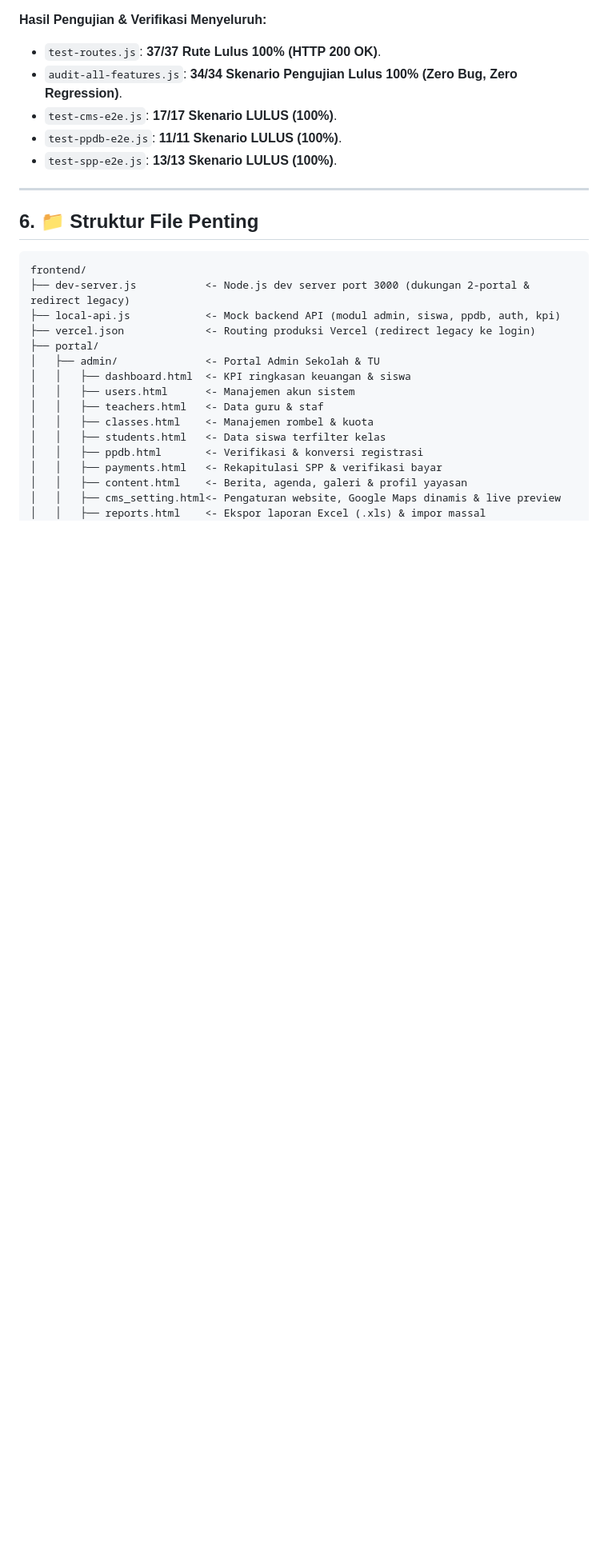
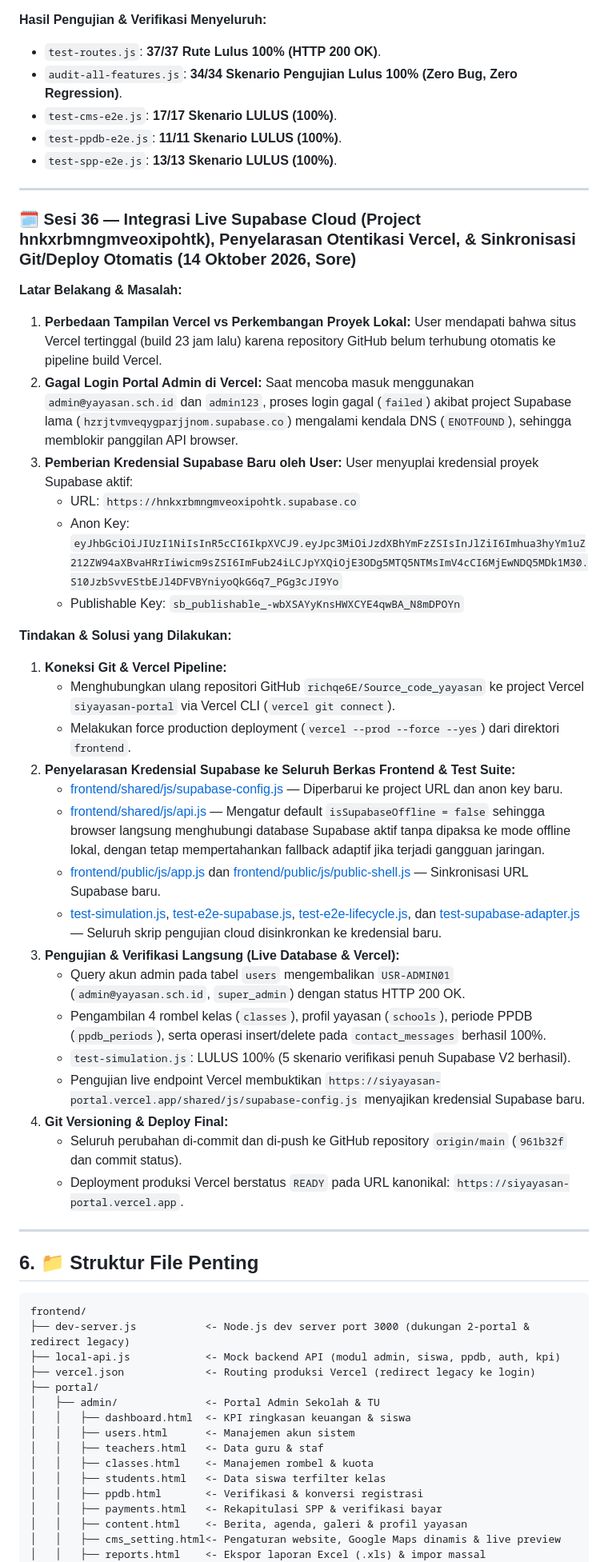
Before and after one commit to richqe6E/Source_code_yayasan, a Markdown page: PROJECT_STATUS.md, the part around one of its changes. Shown at 80% size. Drawn GitHub-style; blank space fills up the shorter version.

Commit message:
docs: update PROJECT_STATUS.md for Session 36 with Supabase integration and Vercel sync

````diff
--- a/PROJECT_STATUS.md
+++ b/PROJECT_STATUS.md
@@ -1229,6 +1230,36 @@ Pengembangan strategi **Dual-Engine Pipeline** antara **Gemini 4 Argon (di brows
 
 ---
 
+### 🗓️ Sesi 36 — Integrasi Live Supabase Cloud (Project hnkxrbmngmveoxipohtk), Penyelarasan Otentikasi Vercel, & Sinkronisasi Git/Deploy Otomatis (14 Oktober 2026, Sore)
+
+**Latar Belakang & Masalah:**
+1. **Perbedaan Tampilan Vercel vs Perkembangan Proyek Lokal:** User mendapati bahwa situs Vercel tertinggal (build 23 jam lalu) karena repository GitHub belum terhubung otomatis ke pipeline build Vercel.
+2. **Gagal Login Portal Admin di Vercel:** Saat mencoba masuk menggunakan `admin@yayasan.sch.id` dan `admin123`, proses login gagal (`failed`) akibat project Supabase lama (`hzrjtvmveqygparjjnom.supabase.co`) mengalami kendala DNS (`ENOTFOUND`), sehingga memblokir panggilan API browser.
+3. **Pemberian Kredensial Supabase Baru oleh User:** User menyuplai kredensial proyek Supabase aktif:
+   - URL: `https://hnkxrbmngmveoxipohtk.supabase.co`
+   - Anon Key: `eyJhbGciOiJIUzI1NiIsInR5cCI6IkpXVCJ9.eyJpc3MiOiJzdXBhYmFzZSIsInJlZiI6Imhua3hyYm1uZ212ZW94aXBvaHRrIiwicm9sZSI6ImFub24iLCJpYXQiOjE3ODg5MTQ5NTMsImV4cCI6MjEwNDQ5MDk1M30.S10JzbSvvEStbEJl4DFVBYniyoQkG6q7_PGg3cJI9Yo`
+   - Publishable Key: `sb_publishable_-wbXSAYyKnsHWXCYE4qwBA_N8mDPOYn`
+
+**Tindakan & Solusi yang Dilakukan:**
+1. **Koneksi Git & Vercel Pipeline:**
+   - Menghubungkan ulang repositori GitHub `richqe6E/Source_code_yayasan` ke project Vercel `siyayasan-portal` via Vercel CLI (`vercel git connect`).
+   - Melakukan force production deployment (`vercel --prod --force --yes`) dari direktori `frontend`.
+2. **Penyelarasan Kredensial Supabase ke Seluruh Berkas Frontend & Test Suite:**
+   - [frontend/shared/js/supabase-config.js](frontend/shared/js/supabase-config.js) — Diperbarui ke project URL dan anon key baru.
+   - [frontend/shared/js/api.js](frontend/shared/js/api.js) — Mengatur default `isSupabaseOffline = false` sehingga browser langsung menghubungi database Supabase aktif tanpa dipaksa ke mode offline lokal, dengan tetap mempertahankan fallback adaptif jika terjadi gangguan jaringan.
+   - [frontend/public/js/app.js](frontend/public/js/app.js) dan [frontend/public/js/public-shell.js](frontend/public/js/public-shell.js) — Sinkronisasi URL Supabase baru.
+   - [test-simulation.js](test-simulation.js), [test-e2e-supabase.js](test-e2e-supabase.js), [test-e2e-lifecycle.js](test-e2e-lifecycle.js), dan [test-supabase-adapter.js](test-supabase-adapter.js) — Seluruh skrip pengujian cloud disinkronkan ke kredensial baru.
+3. **Pengujian & Verifikasi Langsung (Live Database & Vercel):**
+   - Query akun admin pada tabel `users` mengembalikan `USR-ADMIN01` (`admin@yayasan.sch.id`, `super_admin`) dengan status HTTP 200 OK.
+   - Pengambilan 4 rombel kelas (`classes`), profil yayasan (`schools`), periode PPDB (`ppdb_periods`), serta operasi insert/delete pada `contact_messages` berhasil 100%.
+   - `test-simulation.js`: LULUS 100% (5 skenario verifikasi penuh Supabase V2 berhasil).
+   - Pengujian live endpoint Vercel membuktikan `https://siyayasan-portal.vercel.app/shared/js/supabase-config.js` menyajikan kredensial Supabase baru.
+4. **Git Versioning & Deploy Final:**
+   - Seluruh perubahan di-commit dan di-push ke GitHub repository `origin/main` (`961b32f` dan commit status).
+   - Deployment produksi Vercel berstatus `READY` pada URL kanonikal: `https://siyayasan-portal.vercel.app`.
+
+---
+
 ## 6. 📁 Struktur File Penting
 
 ```
````
Also changed, not shown: other parts of PROJECT_STATUS.md (+2 -1 lines).
